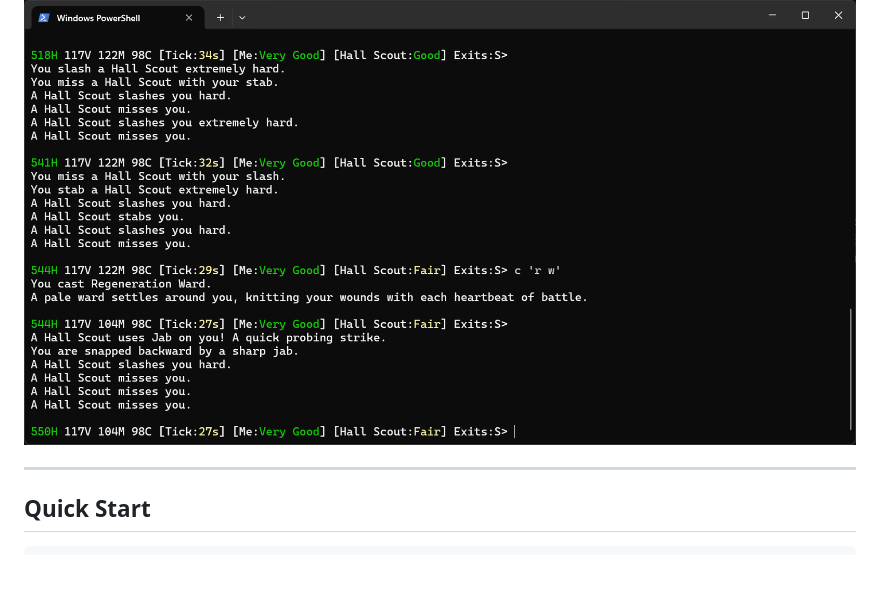
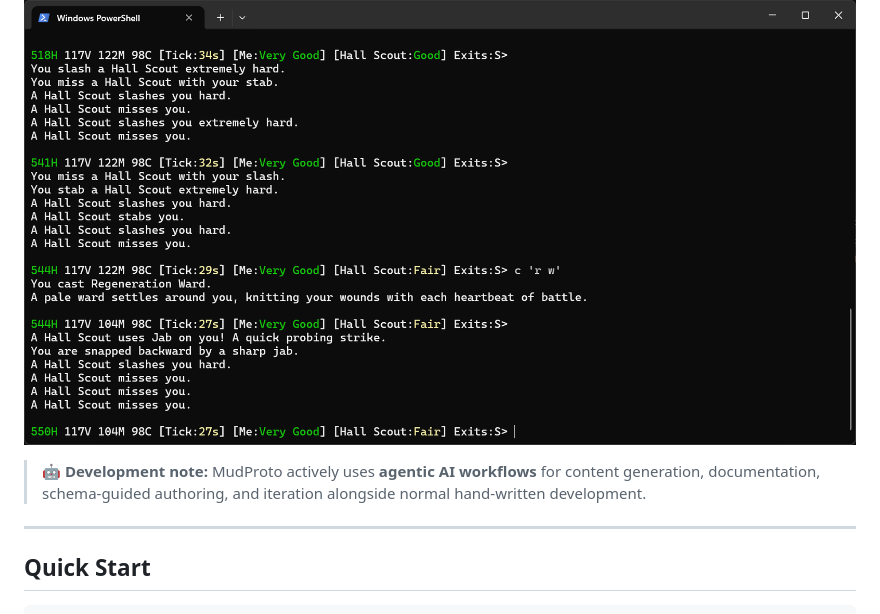
Before and after one commit to WilliamSmithEdward/mudproto, a Markdown page: README.md, the part around the change. GitHub-like rendering; blank space fills up the shorter version.

Commit message:
Add development note on agentic AI workflows for content generation

```diff
--- a/README.md
+++ b/README.md
@@ -14,6 +14,8 @@
 </div>
 
 ![MudProto gameplay screenshot](/images/mudproto_01.png)
+
+> 🤖 **Development note:** MudProto actively uses **agentic AI workflows** for content generation, documentation, schema-guided authoring, and iteration alongside normal hand-written development.
 
 ---
 
```
